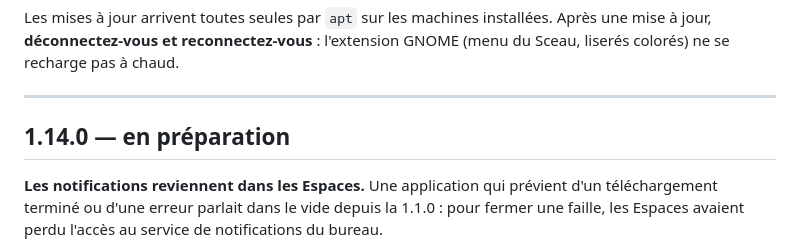
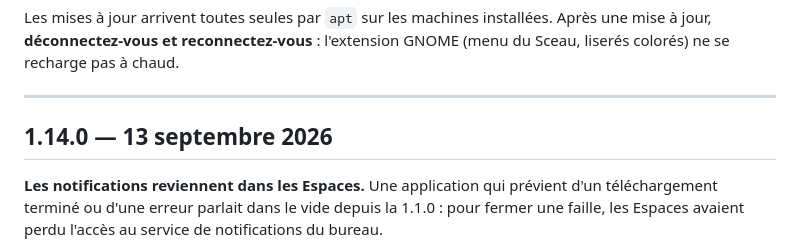
Before and after one commit to Romtouf/codebyr-os, a Markdown page: CHANGELOG.md, the part around the change. Drawn GitHub-style.

Commit message:
Journal : 1.14.0 publiée
Co-Authored-By: Claude Opus 5 <noreply@anthropic.com>

```diff
--- a/CHANGELOG.md
+++ b/CHANGELOG.md
@@ -10,7 +10,7 @@ GNOME (menu du Sceau, liserés colorés) ne se recharge pas à chaud.
 
 ---
 
-## 1.14.0 — en préparation
+## 1.14.0 — 13 septembre 2026
 
 **Les notifications reviennent dans les Espaces.** Une application qui prévient
 d'un téléchargement terminé ou d'une erreur parlait dans le vide depuis la
```
